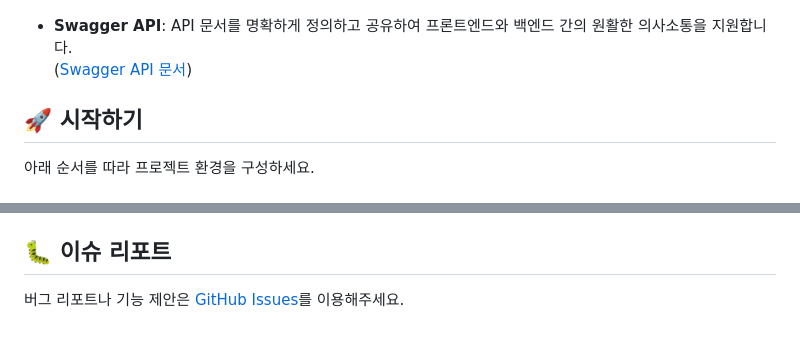
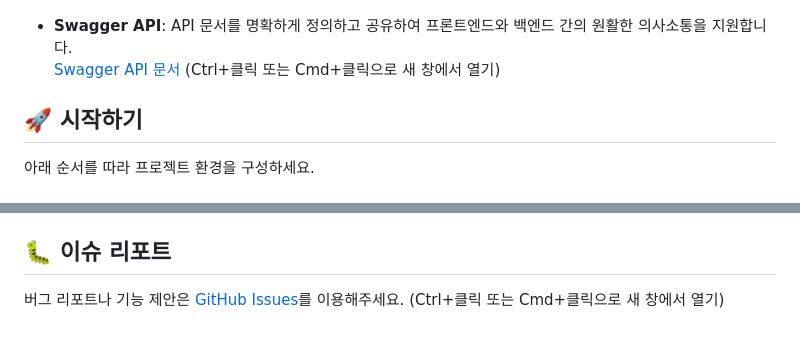
Before and after one commit to idealinsane/GoodMorning_Frontend, a Markdown page: README.md, 2 parts joined by grey strips. GitHub-like rendering.

Commit message:
fix(doc): README 링크 새창에서 열도록 권고 추가

```diff
--- a/README.md
+++ b/README.md
@@ -55,7 +55,7 @@ GoodMorning 프로젝트는 현대 사회에서 고립감을 느끼는 사람들
     ![JIRA 협업](docs/images/jira-collaboration.png)
 
 *   **Swagger API**: API 문서를 명확하게 정의하고 공유하여 프론트엔드와 백엔드 간의 원활한 의사소통을 지원합니다.
-([Swagger API 문서](https://app.swaggerhub.com/apis-docs/MINSUKIM/goodmorning-api/25.05.02))
+[Swagger API 문서](https://app.swaggerhub.com/apis-docs/MINSUKIM/goodmorning-api/25.05.02) (Ctrl+클릭 또는 Cmd+클릭으로 새 창에서 열기)
 
 ## 🚀 시작하기
 
@@ -100,4 +100,4 @@ cp env-template .env
 
 ## 🐛 이슈 리포트
 
-버그 리포트나 기능 제안은 [GitHub Issues](https://github.com/idealinsane/GoodMorning/issues)를 이용해주세요.
+버그 리포트나 기능 제안은 [GitHub Issues](https://github.com/idealinsane/GoodMorning/issues)를 이용해주세요. (Ctrl+클릭 또는 Cmd+클릭으로 새 창에서 열기)
```
